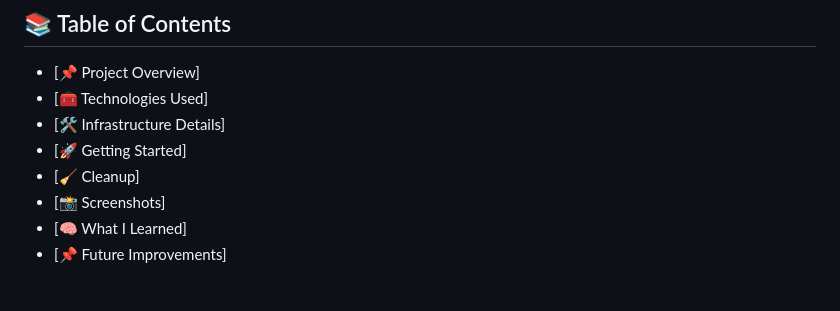
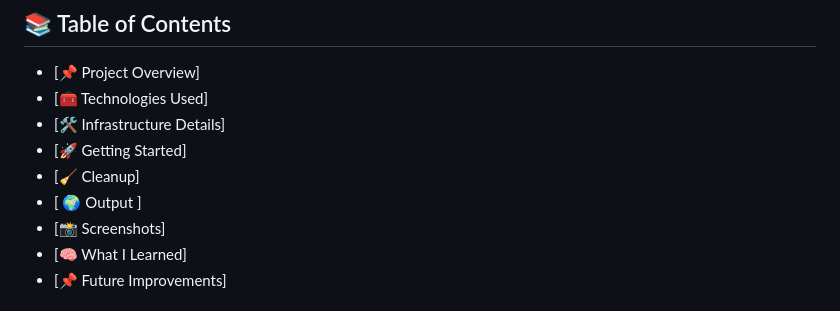
Before and after one commit to AvinashSaxena17/iac-aws-portfolio-hosting, a Markdown page: README.md, the part around the change. Drawn GitHub-style.

```diff
--- a/README.md
+++ b/README.md
@@ -12,6 +12,7 @@ This project demonstrates an automated deployment of a portfolio website on AWS
 - [🛠️ Infrastructure Details]
 - [🚀 Getting Started]
 - [🧹 Cleanup]
+- [ 🌍 Output ]
 - [📸 Screenshots]
 - [🧠 What I Learned]
 - [📌 Future Improvements]
```
